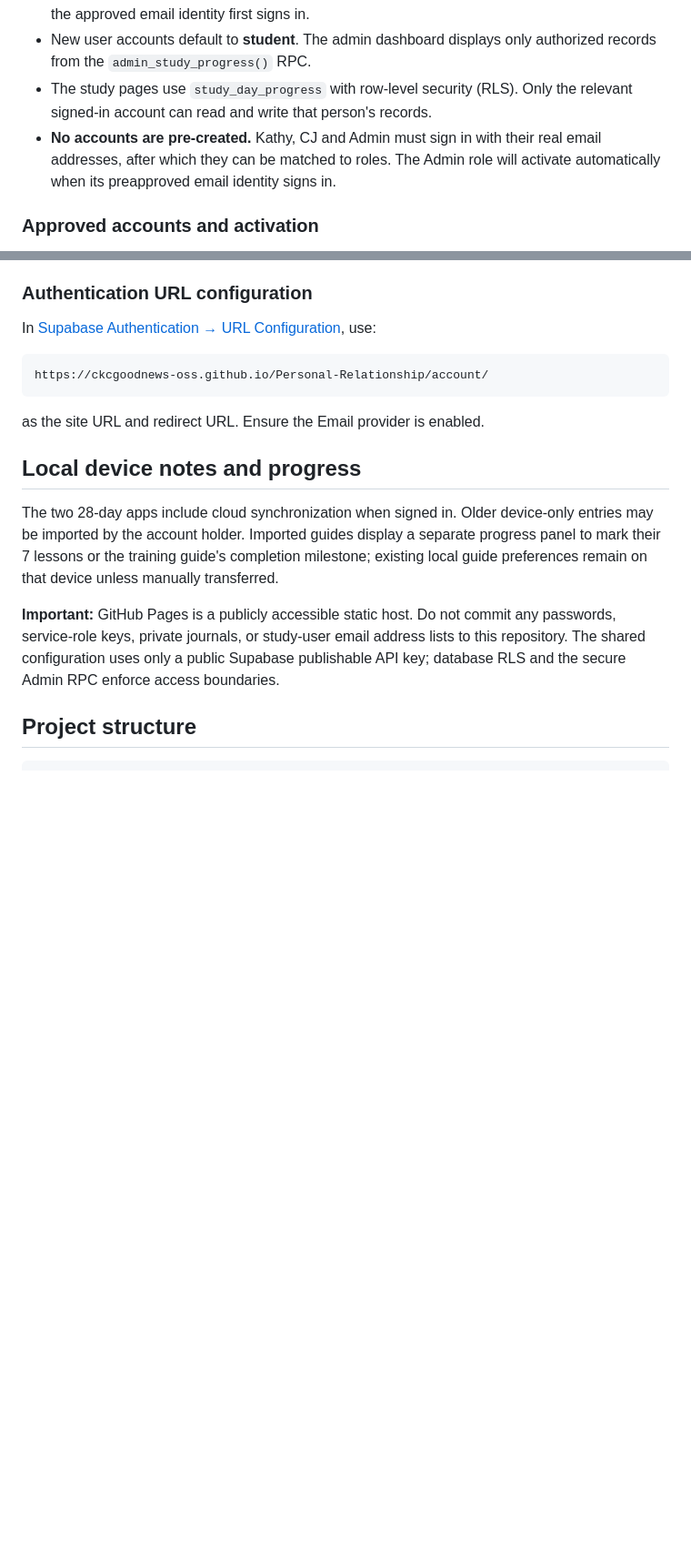
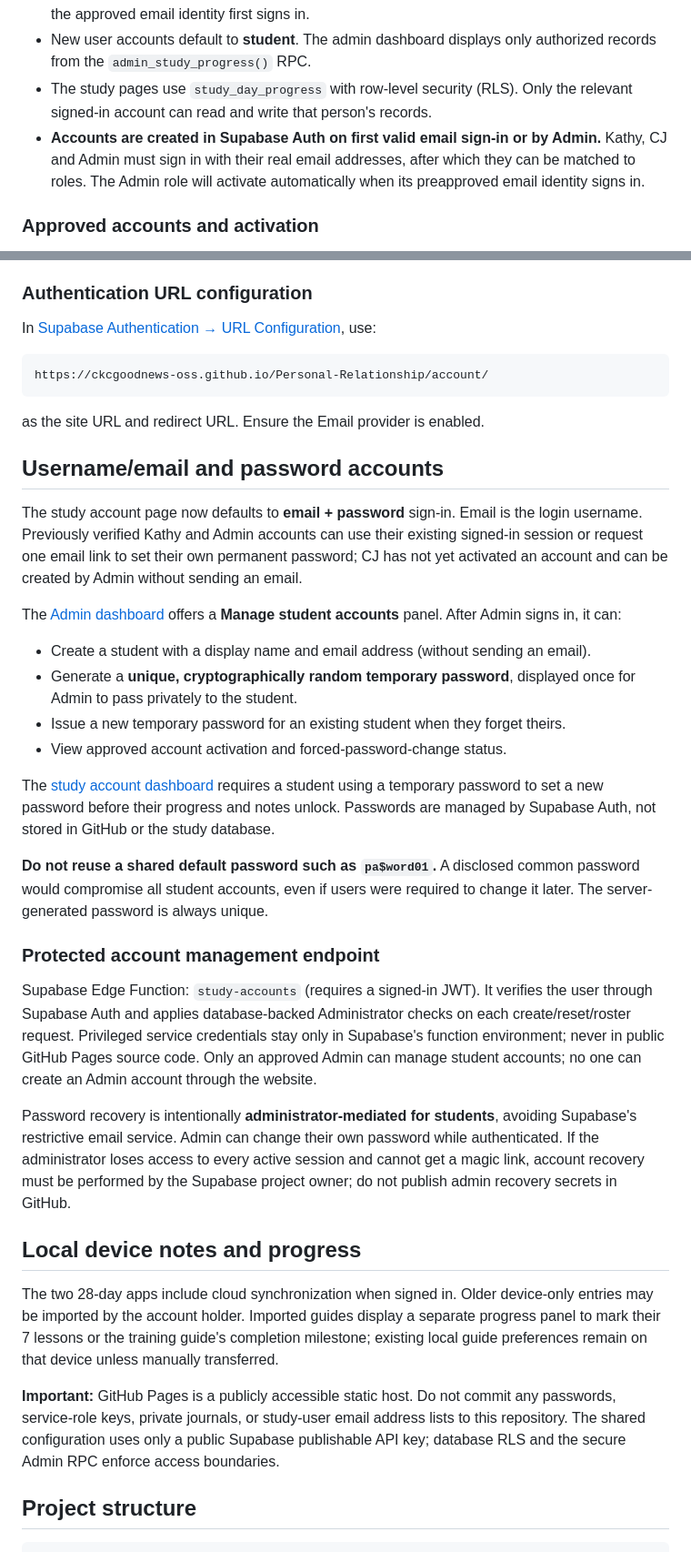
Before and after one commit to ckcgoodnews-oss/Personal-Relationship, a Markdown page: README.md, 2 parts joined by grey strips. Shown at 91% size. GitHub-like rendering; blank space fills up the shorter version.

Commit message:
Document secure password sign-in and admin student account management

```diff
--- a/README.md
+++ b/README.md
@@ -29,7 +29,7 @@ Authentication and storage use **Supabase** project `Personal-Bible-Study-Tracki
 - The Admin role is never granted by a public browser, email address claim, or user-editable profile. The role is assigned automatically by the protected database enrollment mapping when the approved email identity first signs in.
 - New user accounts default to **student**. The admin dashboard displays only authorized records from the `admin_study_progress()` RPC.
 - The study pages use `study_day_progress` with row-level security (RLS). Only the relevant signed-in account can read and write that person's records.
-- **No accounts are pre-created.** Kathy, CJ and Admin must sign in with their real email addresses, after which they can be matched to roles. The Admin role will activate automatically when its preapproved email identity signs in.
+- **Accounts are created in Supabase Auth on first valid email sign-in or by Admin.** Kathy, CJ and Admin must sign in with their real email addresses, after which they can be matched to roles. The Admin role will activate automatically when its preapproved email identity signs in.
 
 ### Approved accounts and activation
 
@@ -53,6 +53,28 @@ https://ckcgoodnews-oss.github.io/Personal-Relationship/account/
 
 as the site URL and redirect URL. Ensure the Email provider is enabled.
 
+
+## Username/email and password accounts
+
+The study account page now defaults to **email + password** sign-in. Email is the login username. Previously verified Kathy and Admin accounts can use their existing signed-in session or request one email link to set their own permanent password; CJ has not yet activated an account and can be created by Admin without sending an email.
+
+The [Admin dashboard](https://ckcgoodnews-oss.github.io/Personal-Relationship/admin/) offers a **Manage student accounts** panel. After Admin signs in, it can:
+
+- Create a student with a display name and email address (without sending an email).
+- Generate a **unique, cryptographically random temporary password**, displayed once for Admin to pass privately to the student.
+- Issue a new temporary password for an existing student when they forget theirs.
+- View approved account activation and forced-password-change status.
+
+The [study account dashboard](https://ckcgoodnews-oss.github.io/Personal-Relationship/account/) requires a student using a temporary password to set a new password before their progress and notes unlock. Passwords are managed by Supabase Auth, not stored in GitHub or the study database.
+
+**Do not reuse a shared default password such as `pa$word01`.** A disclosed common password would compromise all student accounts, even if users were required to change it later. The server-generated password is always unique.
+
+### Protected account management endpoint
+
+Supabase Edge Function: `study-accounts` (requires a signed-in JWT). It verifies the user through Supabase Auth and applies database-backed Administrator checks on each create/reset/roster request. Privileged service credentials stay only in Supabase's function environment; never in public GitHub Pages source code. Only an approved Admin can manage student accounts; no one can create an Admin account through the website.
+
+Password recovery is intentionally **administrator-mediated for students**, avoiding Supabase's restrictive email service. Admin can change their own password while authenticated. If the administrator loses access to every active session and cannot get a magic link, account recovery must be performed by the Supabase project owner; do not publish admin recovery secrets in GitHub.
+
 ## Local device notes and progress
 
 The two 28-day apps include cloud synchronization when signed in. Older device-only entries may be imported by the account holder. Imported guides display a separate progress panel to mark their 7 lessons or the training guide's completion milestone; existing local guide preferences remain on that device unless manually transferred.
```
